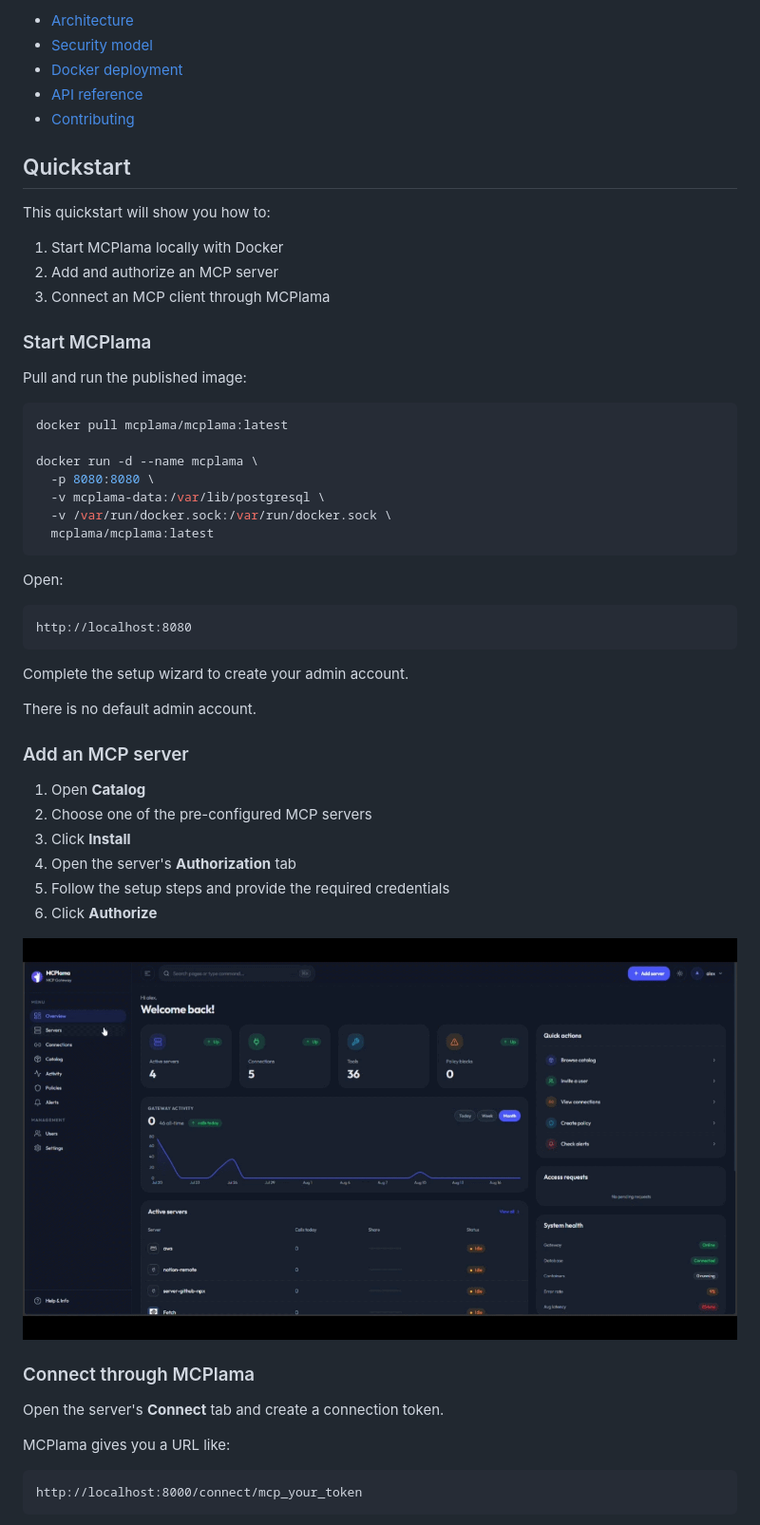
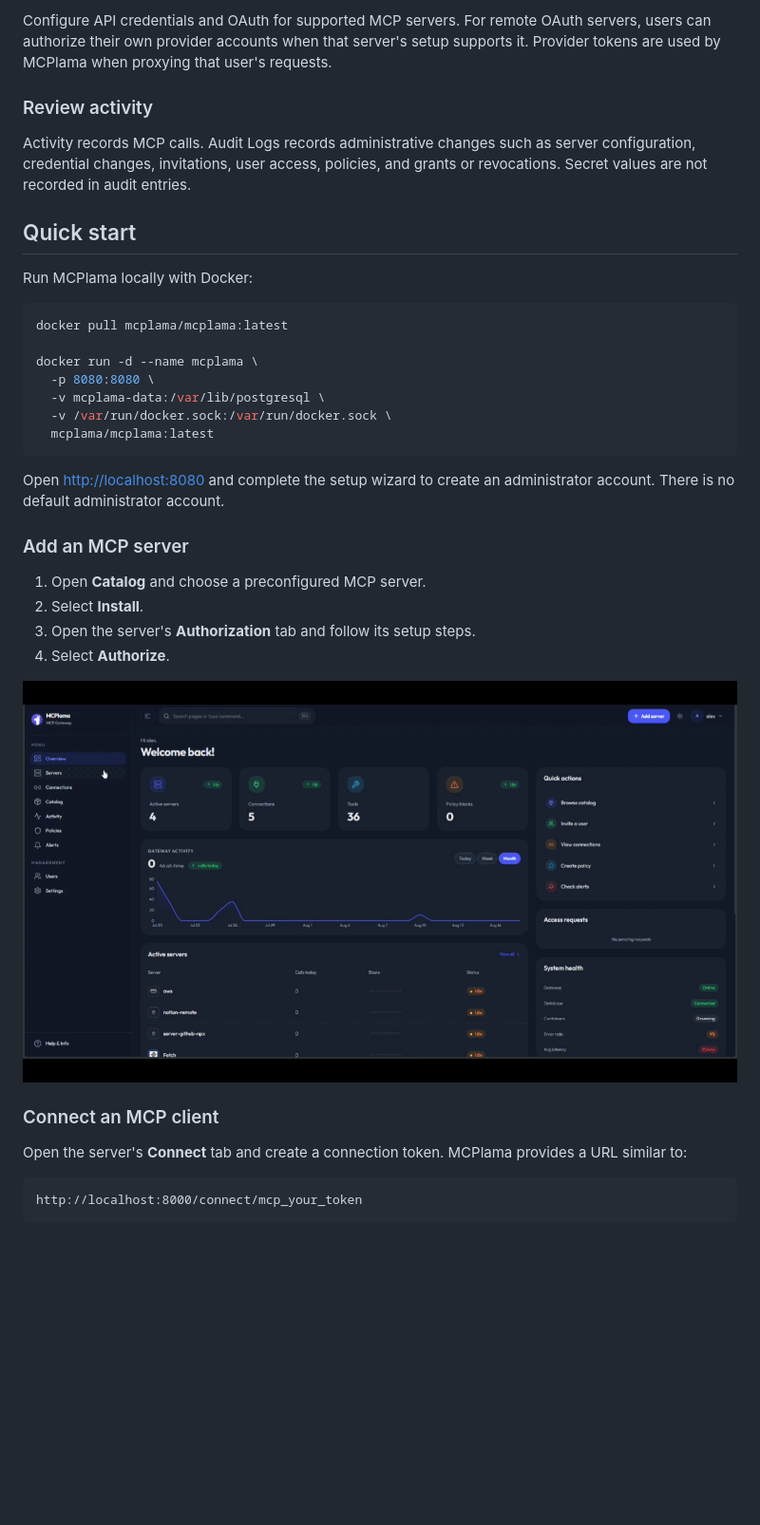
Before and after one commit to mcplama/mcplama, a Markdown page: README.md, the part around one of its changes. Shown at 95% size. GitHub-like rendering; blank space fills up the shorter version.

````diff
--- a/README.md
+++ b/README.md
@@ -60,21 +49,13 @@ See the [`docs`](docs/) directory for architecture, security, deployment, API, a
 
-- [Architecture](docs/ARCHITECTURE.md)
-- [Security model](docs/SECURITY-MODEL.md)
-- [Docker deployment](docs/DOCKER.md)
-- [API reference](docs/API.md)
-- [Contributing](CONTRIBUTING.md)
+Configure API credentials and OAuth for supported MCP servers. For remote OAuth servers, users can authorize their own provider accounts when that server's setup supports it. Provider tokens are used by MCPlama when proxying that user's requests.
 
-## Quickstart
+### Review activity
 
-This quickstart will show you how to:
+Activity records MCP calls. Audit Logs records administrative changes such as server configuration, credential changes, invitations, user access, policies, and grants or revocations. Secret values are not recorded in audit entries.
 
-1. Start MCPlama locally with Docker
-2. Add and authorize an MCP server
-3. Connect an MCP client through MCPlama
+## Quick start
 
-### Start MCPlama
-
-Pull and run the published image:
+Run MCPlama locally with Docker:
 
 ```bash
 docker pull mcplama/mcplama:latest
@@ -86,22 +67,12 @@ docker run -d --name mcplama \
   mcplama/mcplama:latest
 ```
 
-Open:
-
-```text
-http://localhost:8080
-```
-
-Complete the setup wizard to create your admin account.
-
-There is no default admin account.
+Open [http://localhost:8080](http://localhost:8080) and complete the setup wizard to create an administrator account. There is no default administrator account.
 
 ### Add an MCP server
 
-1. Open **Catalog**
-2. Choose one of the pre-configured MCP servers
-3. Click **Install**
-4. Open the server's **Authorization** tab
-5. Follow the setup steps and provide the required credentials
-6. Click **Authorize**
+1. Open **Catalog** and choose a preconfigured MCP server.
+2. Select **Install**.
+3. Open the server's **Authorization** tab and follow its setup steps.
+4. Select **Authorize**.
 
@@ -109,9 +80,7 @@ There is no default admin account.
 
-### Connect through MCPlama
+### Connect an MCP client
 
-Open the server's **Connect** tab and create a connection token.
-
-MCPlama gives you a URL like:
+Open the server's **Connect** tab and create a connection token. MCPlama provides a URL similar to:
 
 ```text
 http://localhost:8000/connect/mcp_your_token
````
Also changed, not shown: other parts of README.md (+62 -98 lines), docs/static/img/mcplama-diagram.png (added).
